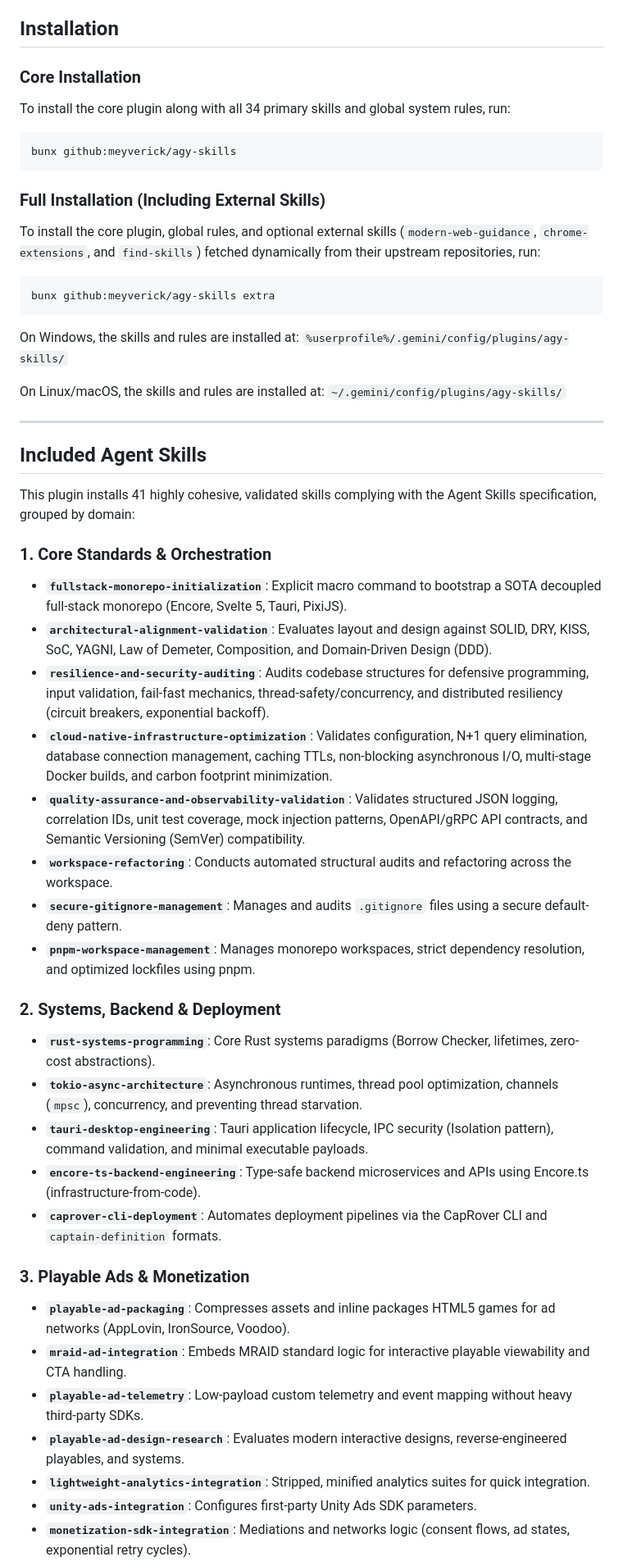
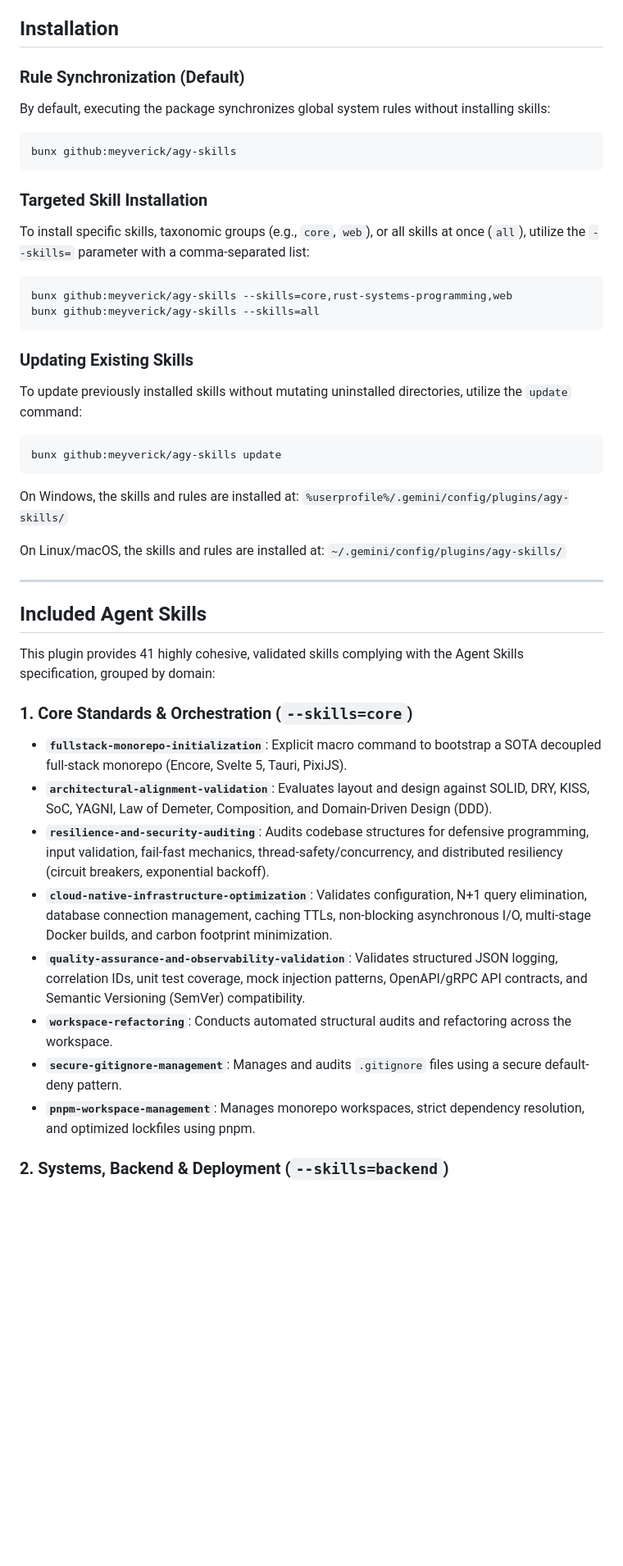
Before and after one commit to meyverick/agy-skills, a Markdown page: README.md, the part around one of its changes. Shown at 82% size. Rendered like a GitHub page; blank space fills up the shorter version.

````diff
--- a/README.md
+++ b/README.md
@@ -4,16 +4,29 @@ A collection of elite, modular, and validated AI agent skills and system rules d
 
 ## Installation
 
-### Core Installation
-To install the core plugin along with all 34 primary skills and global system rules, run:
+### Rule Synchronization (Default)
+
+By default, executing the package synchronizes global system rules without installing skills:
+
 ```bash
 bunx github:meyverick/agy-skills
 ```
 
-### Full Installation (Including External Skills)
-To install the core plugin, global rules, and optional external skills (`modern-web-guidance`, `chrome-extensions`, and `find-skills`) fetched dynamically from their upstream repositories, run:
+### Targeted Skill Installation
+
+To install specific skills, taxonomic groups (e.g., `core`, `web`), or all skills at once (`all`), utilize the `--skills=` parameter with a comma-separated list:
+
 ```bash
-bunx github:meyverick/agy-skills extra
+bunx github:meyverick/agy-skills --skills=core,rust-systems-programming,web
+bunx github:meyverick/agy-skills --skills=all
+```
+
+### Updating Existing Skills
+
+To update previously installed skills without mutating uninstalled directories, utilize the `update` command:
+
+```bash
+bunx github:meyverick/agy-skills update
 ```
 
 On Windows, the skills and rules are installed at:
@@ -26,31 +39,18 @@ On Linux/macOS, the skills and rules are installed at:
 
 ## Included Agent Skills
 
-This plugin installs 41 highly cohesive, validated skills complying with the Agent Skills specification, grouped by domain:
+This plugin provides 41 highly cohesive, validated skills complying with the Agent Skills specification, grouped by domain:
 
-### 1. Core Standards & Orchestration
-*   **`fullstack-monorepo-initialization`**: Explicit macro command to bootstrap a SOTA decoupled full-stack monorepo (Encore, Svelte 5, Tauri, PixiJS).
-*   **`architectural-alignment-validation`**: Evaluates layout and design against SOLID, DRY, KISS, SoC, YAGNI, Law of Demeter, Composition, and Domain-Driven Design (DDD).
-*   **`resilience-and-security-auditing`**: Audits codebase structures for defensive programming, input validation, fail-fast mechanics, thread-safety/concurrency, and distributed resiliency (circuit breakers, exponential backoff).
-*   **`cloud-native-infrastructure-optimization`**: Validates configuration, N+1 query elimination, database connection management, caching TTLs, non-blocking asynchronous I/O, multi-stage Docker builds, and carbon footprint minimization.
-*   **`quality-assurance-and-observability-validation`**: Validates structured JSON logging, correlation IDs, unit test coverage, mock injection patterns, OpenAPI/gRPC API contracts, and Semantic Versioning (SemVer) compatibility.
-*   **`workspace-refactoring`**: Conducts automated structural audits and refactoring across the workspace.
-*   **`secure-gitignore-management`**: Manages and audits `.gitignore` files using a secure default-deny pattern.
-*   **`pnpm-workspace-management`**: Manages monorepo workspaces, strict dependency resolution, and optimized lockfiles using pnpm.
+### 1. Core Standards & Orchestration (`--skills=core`)
 
-### 2. Systems, Backend & Deployment
-*   **`rust-systems-programming`**: Core Rust systems paradigms (Borrow Checker, lifetimes, zero-cost abstractions).
-*   **`tokio-async-architecture`**: Asynchronous runtimes, thread pool optimization, channels (`mpsc`), concurrency, and preventing thread starvation.
-*   **`tauri-desktop-engineering`**: Tauri application lifecycle, IPC security (Isolation pattern), command validation, and minimal executable payloads.
-*   **`encore-ts-backend-engineering`**: Type-safe backend microservices and APIs using Encore.ts (infrastructure-from-code).
-*   **`caprover-cli-deployment`**: Automates deployment pipelines via the CapRover CLI and `captain-definition` formats.
+- **`fullstack-monorepo-initialization`**: Explicit macro command to bootstrap a SOTA decoupled full-stack monorepo (Encore, Svelte 5, Tauri, PixiJS).
+- **`architectural-alignment-validation`**: Evaluates layout and design against SOLID, DRY, KISS, SoC, YAGNI, Law of Demeter, Composition, and Domain-Driven Design (DDD).
+- **`resilience-and-security-auditing`**: Audits codebase structures for defensive programming, input validation, fail-fast mechanics, thread-safety/concurrency, and distributed resiliency (circuit breakers, exponential backoff).
+- **`cloud-native-infrastructure-optimization`**: Validates configuration, N+1 query elimination, database connection management, caching TTLs, non-blocking asynchronous I/O, multi-stage Docker builds, and carbon footprint minimization.
+- **`quality-assurance-and-observability-validation`**: Validates structured JSON logging, correlation IDs, unit test coverage, mock injection patterns, OpenAPI/gRPC API contracts, and Semantic Versioning (SemVer) compatibility.
+- **`workspace-refactoring`**: Conducts automated structural audits and refactoring across the workspace.
+- **`secure-gitignore-management`**: Manages and audits `.gitignore` files using a secure default-deny pattern.
+- **`pnpm-workspace-management`**: Manages monorepo workspaces, strict dependency resolution, and optimized lockfiles using pnpm.
 
-### 3. Playable Ads & Monetization
-*   **`playable-ad-packaging`**: Compresses assets and inline packages HTML5 games for ad networks (AppLovin, IronSource, Voodoo).
-*   **`mraid-ad-integration`**: Embeds MRAID standard logic for interactive playable viewability and CTA handling.
-*   **`playable-ad-telemetry`**: Low-payload custom telemetry and event mapping without heavy third-party SDKs.
-*   **`playable-ad-design-research`**: Evaluates modern interactive designs, reverse-engineered playables, and systems.
-*   **`lightweight-analytics-integration`**: Stripped, minified analytics suites for quick integration.
-*   **`unity-ads-integration`**: Configures first-party Unity Ads SDK parameters.
-*   **`monetization-sdk-integration`**: Mediations and networks logic (consent flows, ad states, exponential retry cycles).
+### 2. Systems, Backend & Deployment (`--skills=backend`)
 
````
Also changed, not shown: other parts of README.md (+45 -27 lines).
